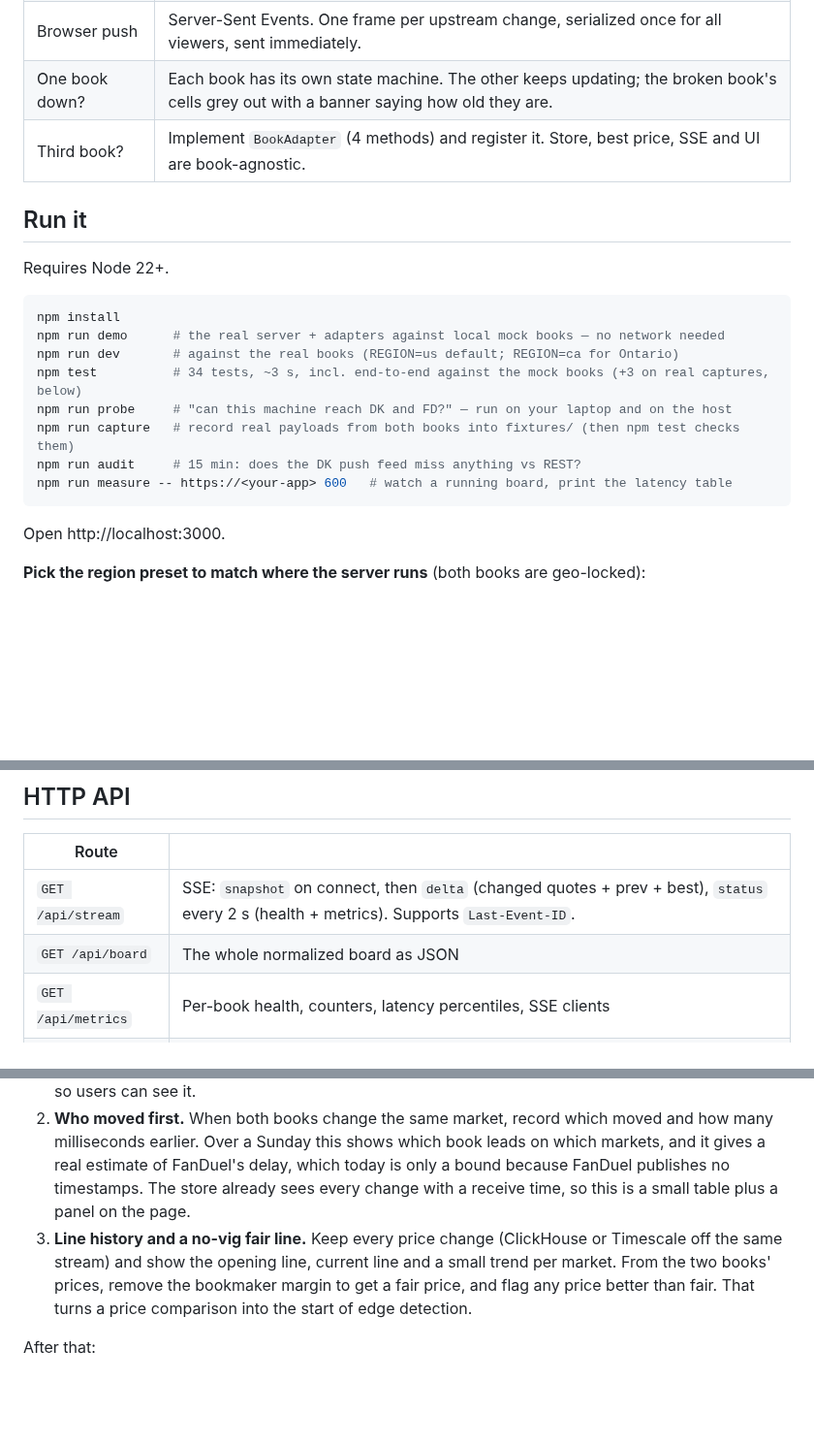
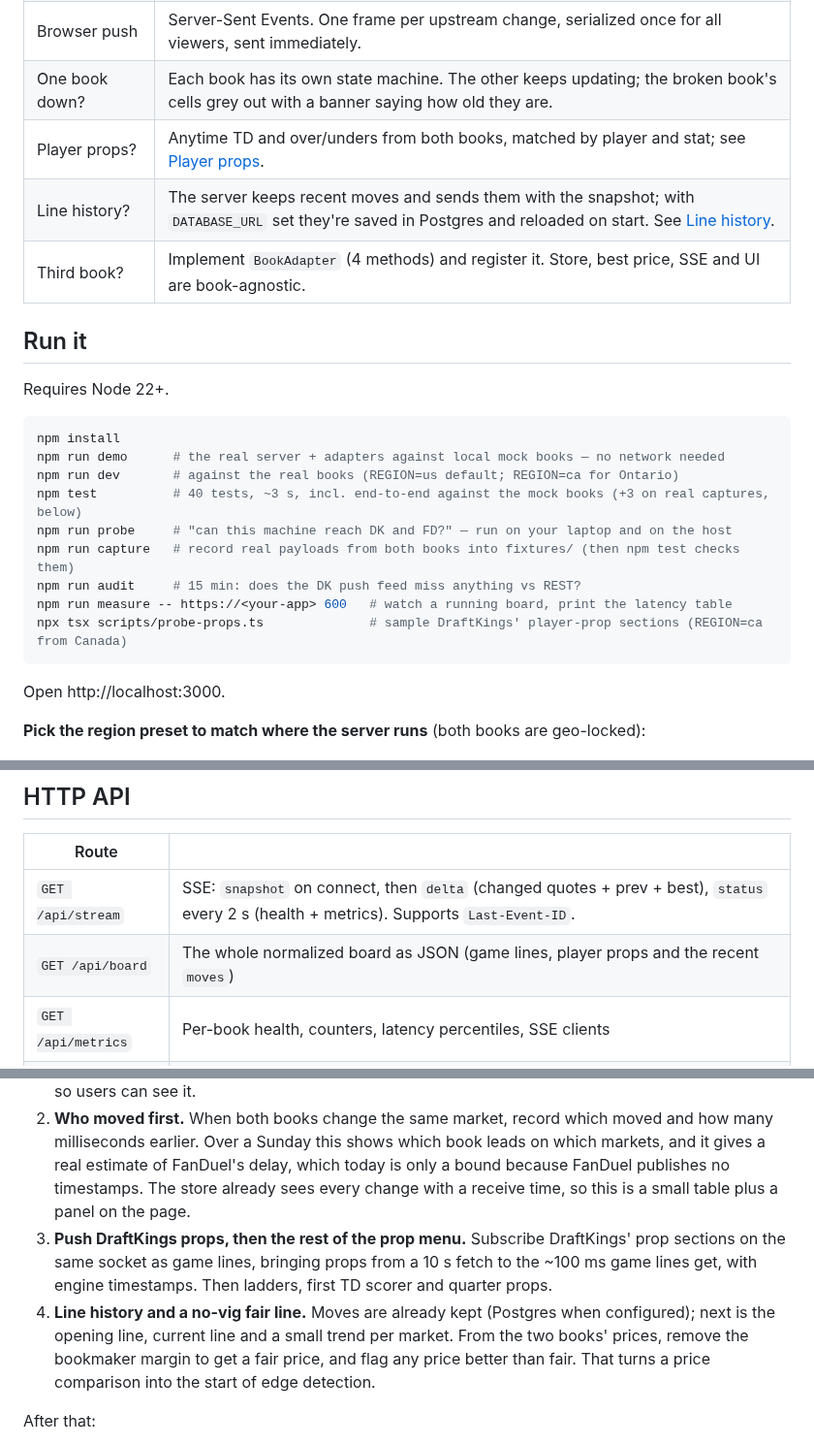
Before and after one commit to jackrekrutiak/nfl-odds-board, a Markdown page: README.md, 3 parts joined by grey strips. Shown at 97% size. Drawn GitHub-style; blank space fills up the shorter version.

````diff
--- a/README.md
+++ b/README.md
@@ -14,6 +19,8 @@ Pregame and in-game NFL moneyline, spread and total from **DraftKings** and **Fa
 | How old is the number on screen? | **DraftKings:** measured from DK's own timestamps, see [Latency](#latency). **FanDuel:** FD publishes no timestamps, so it's a bound: ≤ poll interval + one round trip (≈ 2.1 s), shown on the page. |
 | Browser push | Server-Sent Events. One frame per upstream change, serialized once for all viewers, sent immediately. |
 | One book down? | Each book has its own state machine. The other keeps updating; the broken book's cells grey out with a banner saying how old they are. |
+| Player props? | Anytime TD and over/unders from both books, matched by player and stat; see [Player props](#player-props). |
+| Line history? | The server keeps recent moves and sends them with the snapshot; with `DATABASE_URL` set they're saved in Postgres and reloaded on start. See [Line history](#line-history). |
 | Third book? | Implement `BookAdapter` (4 methods) and register it. Store, best price, SSE and UI are book-agnostic. |
 
 ## Run it
@@ -24,11 +31,12 @@ Requires Node 22+.
 npm install
 npm run demo      # the real server + adapters against local mock books — no network needed
 npm run dev       # against the real books (REGION=us default; REGION=ca for Ontario)
-npm test          # 34 tests, ~3 s, incl. end-to-end against the mock books (+3 on real captures, below)
+npm test          # 40 tests, ~3 s, incl. end-to-end against the mock books (+3 on real captures, below)
 npm run probe     # "can this machine reach DK and FD?" — run on your laptop and on the host
 npm run capture   # record real payloads from both books into fixtures/ (then npm test checks them)
 npm run audit     # 15 min: does the DK push feed miss anything vs REST?
 npm run measure -- https://<your-app> 600   # watch a running board, print the latency table
+npx tsx scripts/probe-props.ts              # sample DraftKings' player-prop sections (REGION=ca from Canada)
 ```
 
 Open http://localhost:3000.
@@ -211,7 +250,7 @@ The skew estimate checks itself too: `/api/metrics → books.draftkings.clockChe
 | Route | |
 |---|---|
 | `GET /api/stream` | SSE: `snapshot` on connect, then `delta` (changed quotes + prev + best), `status` every 2 s (health + metrics). Supports `Last-Event-ID`. |
-| `GET /api/board` | The whole normalized board as JSON |
+| `GET /api/board` | The whole normalized board as JSON (game lines, player props and the recent `moves`) |
 | `GET /api/metrics` | Per-book health, counters, latency percentiles, SSE clients |
 | `GET /api/time` | Server clock, for the browser's offset |
 | `POST /api/refresh` | Force a full re-read of both books (rate-limited) |
@@ -256,7 +297,8 @@ With more time, in this order:
 
 1. **Full Sunday slate: done (Oct 18).** It's measured above, and the delay sits inside DraftKings, worst early in games and in the standalone prime-time game, not under load. Next: find out why DraftKings holds early-game prices by splitting the delay by market type (moneyline, spread, total, quarter markets) to see which markets DraftKings holds, and showing each price's age on the board so users can see it.
 2. **Who moved first.** When both books change the same market, record which moved and how many milliseconds earlier. Over a Sunday this shows which book leads on which markets, and it gives a real estimate of FanDuel's delay, which today is only a bound because FanDuel publishes no timestamps. The store already sees every change with a receive time, so this is a small table plus a panel on the page.
-3. **Line history and a no-vig fair line.** Keep every price change (ClickHouse or Timescale off the same stream) and show the opening line, current line and a small trend per market. From the two books' prices, remove the bookmaker margin to get a fair price, and flag any price better than fair. That turns a price comparison into the start of edge detection.
+3. **Push DraftKings props, then the rest of the prop menu.** Subscribe DraftKings' prop sections on the same socket as game lines, bringing props from a 10 s fetch to the ~100 ms game lines get, with engine timestamps. Then ladders, first TD scorer and quarter props.
+4. **Line history and a no-vig fair line.** Moves are already kept (Postgres when configured); next is the opening line, current line and a small trend per market. From the two books' prices, remove the bookmaker margin to get a fair price, and flag any price better than fair. That turns a price comparison into the start of edge detection.
 
 After that:
 
````
Also changed, not shown: other parts of README.md (+44 -6 lines), docs/desktop.png, docs/mobile.png.
